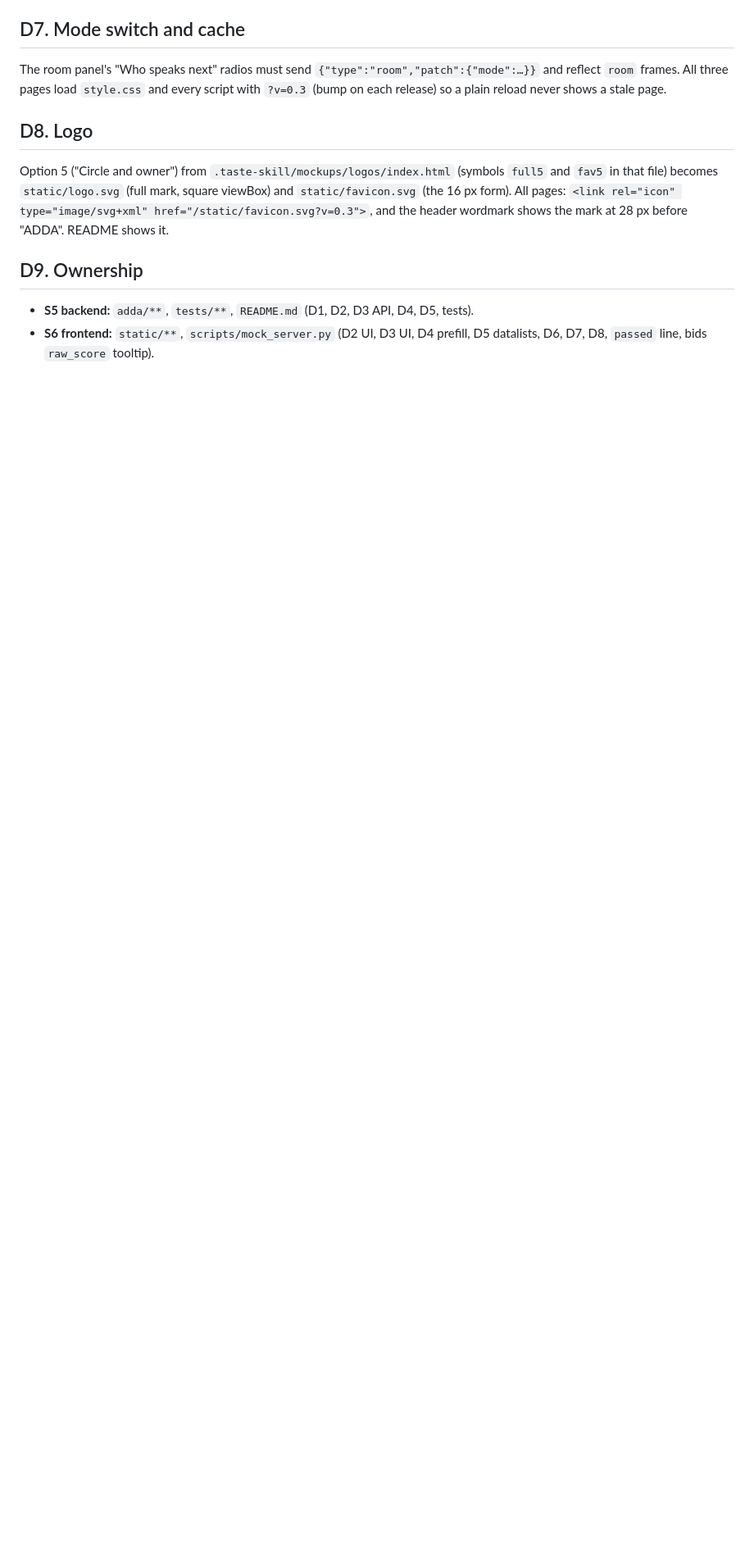
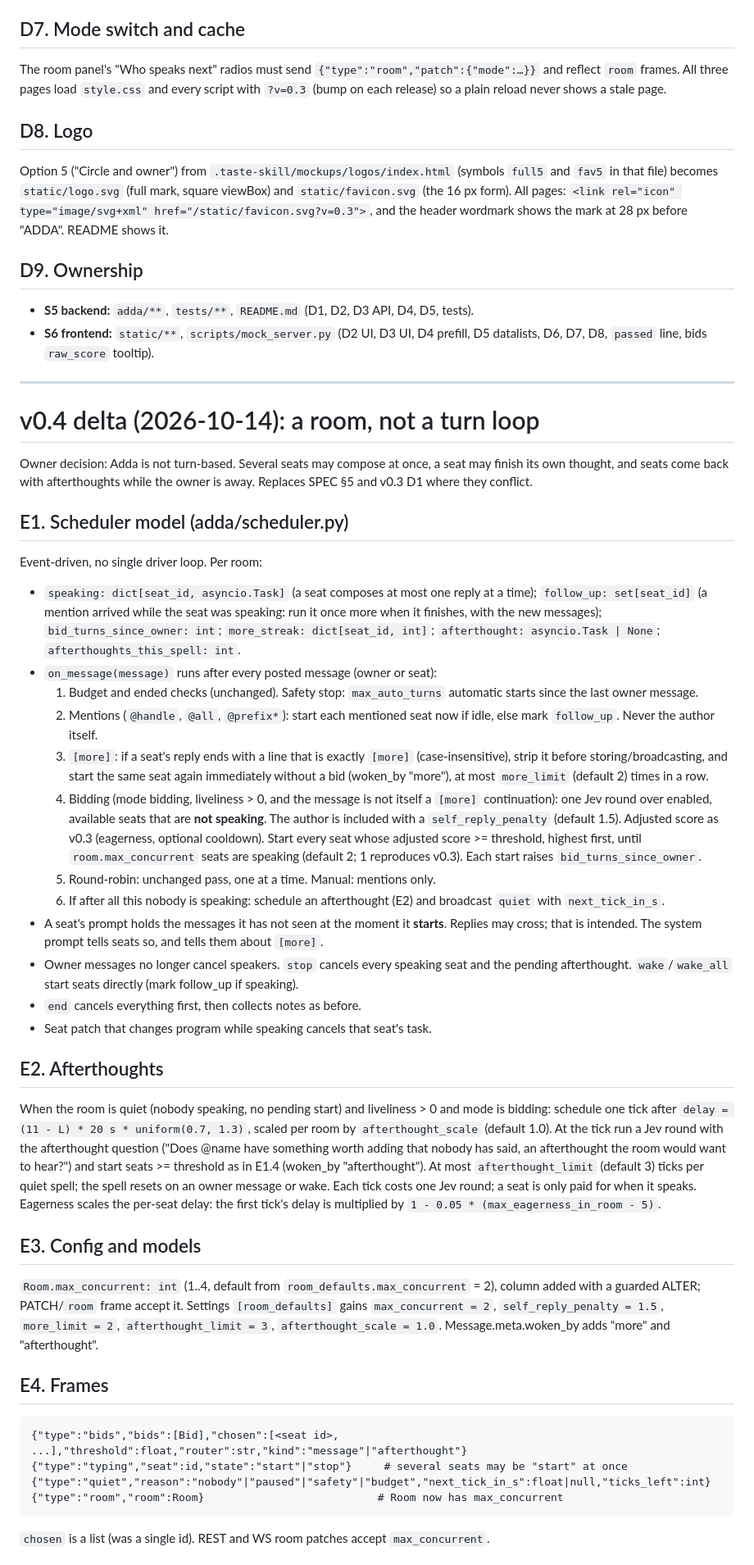
Before and after one commit to shourovrm/adda, a Markdown page: docs/SPEC.md, the part around one of its changes. Shown at 82% size. Drawn GitHub-style; blank space fills up the shorter version.

Commit message:
docs: spec v0.4 delta, a room instead of a turn loop
Co-Authored-By: Claude Fable 5.1 <noreply@anthropic.com>

````diff
--- a/docs/SPEC.md
+++ b/docs/SPEC.md
@@ -412,3 +412,73 @@ href="/static/favicon.svg?v=0.3">`, and the header wordmark shows the mark at 28
 - **S5 backend:** `adda/**`, `tests/**`, `README.md` (D1, D2, D3 API, D4, D5, tests).
 - **S6 frontend:** `static/**`, `scripts/mock_server.py` (D2 UI, D3 UI, D4 prefill, D5
   datalists, D6, D7, D8, `passed` line, bids `raw_score` tooltip).
+
+---
+
+# v0.4 delta (2026-10-14): a room, not a turn loop
+
+Owner decision: Adda is not turn-based. Several seats may compose at once, a seat may finish
+its own thought, and seats come back with afterthoughts while the owner is away. Replaces
+SPEC §5 and v0.3 D1 where they conflict.
+
+## E1. Scheduler model (adda/scheduler.py)
+
+Event-driven, no single driver loop. Per room:
+
+- `speaking: dict[seat_id, asyncio.Task]` (a seat composes at most one reply at a time);
+  `follow_up: set[seat_id]` (a mention arrived while the seat was speaking: run it once more
+  when it finishes, with the new messages); `bid_turns_since_owner: int`; `more_streak:
+  dict[seat_id, int]`; `afterthought: asyncio.Task | None`; `afterthoughts_this_spell: int`.
+- `on_message(message)` runs after every posted message (owner or seat):
+  1. Budget and ended checks (unchanged). Safety stop: `max_auto_turns` automatic starts since
+     the last owner message.
+  2. Mentions (`@handle`, `@all`, `@prefix*`): start each mentioned seat now if idle, else mark
+     `follow_up`. Never the author itself.
+  3. `[more]`: if a seat's reply ends with a line that is exactly `[more]` (case-insensitive),
+     strip it before storing/broadcasting, and start the same seat again immediately without a
+     bid (woken_by "more"), at most `more_limit` (default 2) times in a row.
+  4. Bidding (mode bidding, liveliness > 0, and the message is not itself a `[more]`
+     continuation): one Jev round over enabled, available seats that are **not speaking**. The
+     author is included with a `self_reply_penalty` (default 1.5). Adjusted score as v0.3
+     (eagerness, optional cooldown). Start every seat whose adjusted score >= threshold, highest
+     first, until `room.max_concurrent` seats are speaking (default 2; 1 reproduces v0.3).
+     Each start raises `bid_turns_since_owner`.
+  5. Round-robin: unchanged pass, one at a time. Manual: mentions only.
+  6. If after all this nobody is speaking: schedule an afterthought (E2) and broadcast
+     `quiet` with `next_tick_in_s`.
+- A seat's prompt holds the messages it has not seen at the moment it **starts**. Replies may
+  cross; that is intended. The system prompt tells seats so, and tells them about `[more]`.
+- Owner messages no longer cancel speakers. `stop` cancels every speaking seat and the pending
+  afterthought. `wake`/`wake_all` start seats directly (mark follow_up if speaking).
+- `end` cancels everything first, then collects notes as before.
+- Seat patch that changes program while speaking cancels that seat's task.
+
+## E2. Afterthoughts
+
+When the room is quiet (nobody speaking, no pending start) and liveliness > 0 and mode is
+bidding: schedule one tick after `delay = (11 - L) * 20 s * uniform(0.7, 1.3)`, scaled per
+room by `afterthought_scale` (default 1.0). At the tick run a Jev round with the afterthought
+question ("Does @name have something worth adding that nobody has said, an afterthought
+the room would want to hear?") and start seats >= threshold as in E1.4 (woken_by
+"afterthought"). At most `afterthought_limit` (default 3) ticks per quiet spell; the spell
+resets on an owner message or wake. Each tick costs one Jev round; a seat is only paid for
+when it speaks. Eagerness scales the per-seat delay: the first tick's delay is multiplied by
+`1 - 0.05 * (max_eagerness_in_room - 5)`.
+
+## E3. Config and models
+
+`Room.max_concurrent: int` (1..4, default from `room_defaults.max_concurrent` = 2), column
+added with a guarded ALTER; PATCH/`room` frame accept it. Settings `[room_defaults]` gains
+`max_concurrent = 2`, `self_reply_penalty = 1.5`, `more_limit = 2`, `afterthought_limit = 3`,
+`afterthought_scale = 1.0`. Message.meta.woken_by adds "more" and "afterthought".
+
+## E4. Frames
+
+```
+{"type":"bids","bids":[Bid],"chosen":[<seat id>, ...],"threshold":float,"router":str,"kind":"message"|"afterthought"}
+{"type":"typing","seat":id,"state":"start"|"stop"}     # several seats may be "start" at once
+{"type":"quiet","reason":"nobody"|"paused"|"safety"|"budget","next_tick_in_s":float|null,"ticks_left":int}
+{"type":"room","room":Room}                           # Room now has max_concurrent
+```
+`chosen` is a list (was a single id). REST and WS room patches accept `max_concurrent`.
+
````
Also changed, not shown: other parts of docs/SPEC.md (+23 -0 lines).
